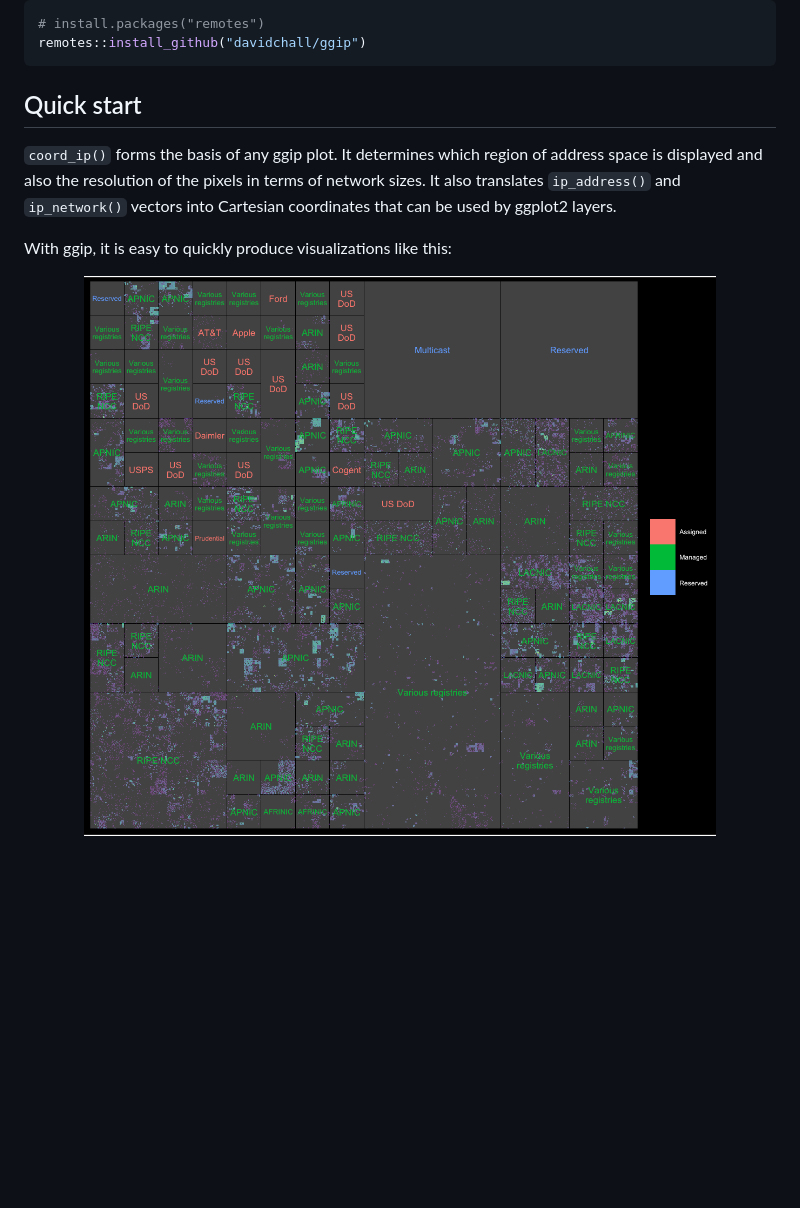
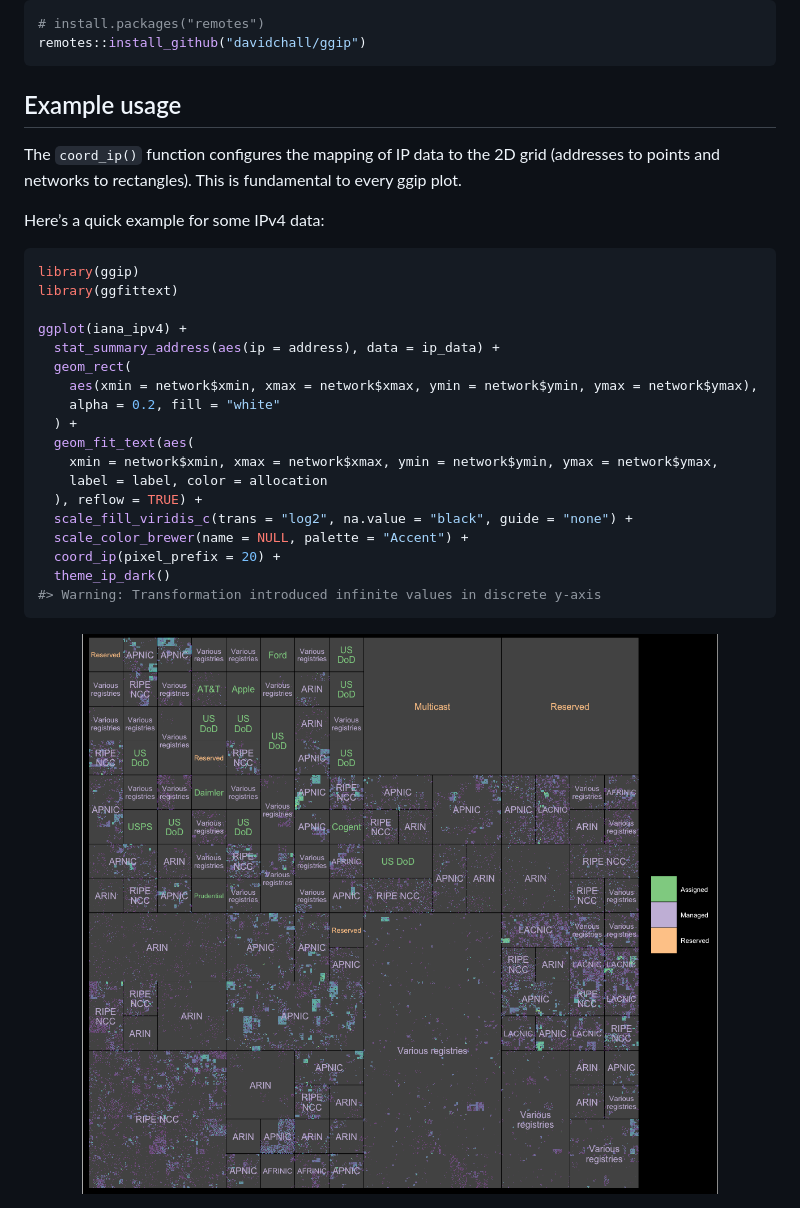
Before and after one commit to davidchall/ggip, a Markdown page: README.md, the part around the change. Rendered like a GitHub page; pictures changed too: man/figures/README-ipv4-heatmap-1.png (added), man/figures/ipv4-heatmap.png (deleted); blank space fills up the shorter version.

````diff
--- a/README.md
+++ b/README.md
@@ -35,14 +35,33 @@ You can install the development version from GitHub:
 remotes::install_github("davidchall/ggip")
 ```
 
-## Quick start
+## Example usage
 
-`coord_ip()` forms the basis of any ggip plot. It determines which
-region of address space is displayed and also the resolution of the
-pixels in terms of network sizes. It also translates `ip_address()` and
-`ip_network()` vectors into Cartesian coordinates that can be used by
-ggplot2 layers.
+The `coord_ip()` function configures the mapping of IP data to the 2D
+grid (addresses to points and networks to rectangles). This is
+fundamental to every ggip plot.
 
-With ggip, it is easy to quickly produce visualizations like this:
+Here’s a quick example for some IPv4 data:
 
-<img src="man/figures/ipv4-heatmap.png" alt="IPv4 heatmap" width="100%" />
+``` r
+library(ggip)
+library(ggfittext)
+
+ggplot(iana_ipv4) +
+  stat_summary_address(aes(ip = address), data = ip_data) +
+  geom_rect(
+    aes(xmin = network$xmin, xmax = network$xmax, ymin = network$ymin, ymax = network$ymax),
+    alpha = 0.2, fill = "white"
+  ) +
+  geom_fit_text(aes(
+    xmin = network$xmin, xmax = network$xmax, ymin = network$ymin, ymax = network$ymax,
+    label = label, color = allocation
+  ), reflow = TRUE) +
+  scale_fill_viridis_c(trans = "log2", na.value = "black", guide = "none") +
+  scale_color_brewer(name = NULL, palette = "Accent") +
+  coord_ip(pixel_prefix = 20) +
+  theme_ip_dark()
+#> Warning: Transformation introduced infinite values in discrete y-axis
+```
+
+<img src="man/figures/README-ipv4-heatmap-1.png" width="100%" />
````
Also changed, not shown: 2 other files.
